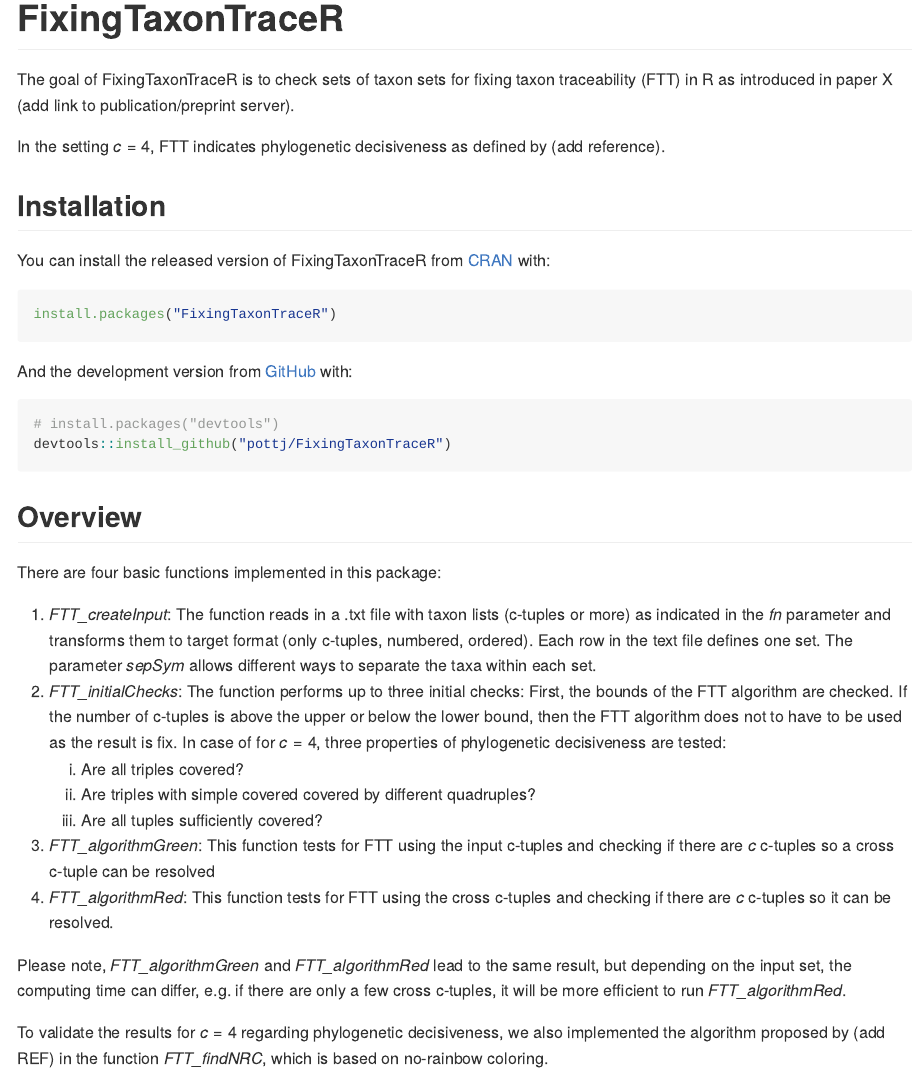
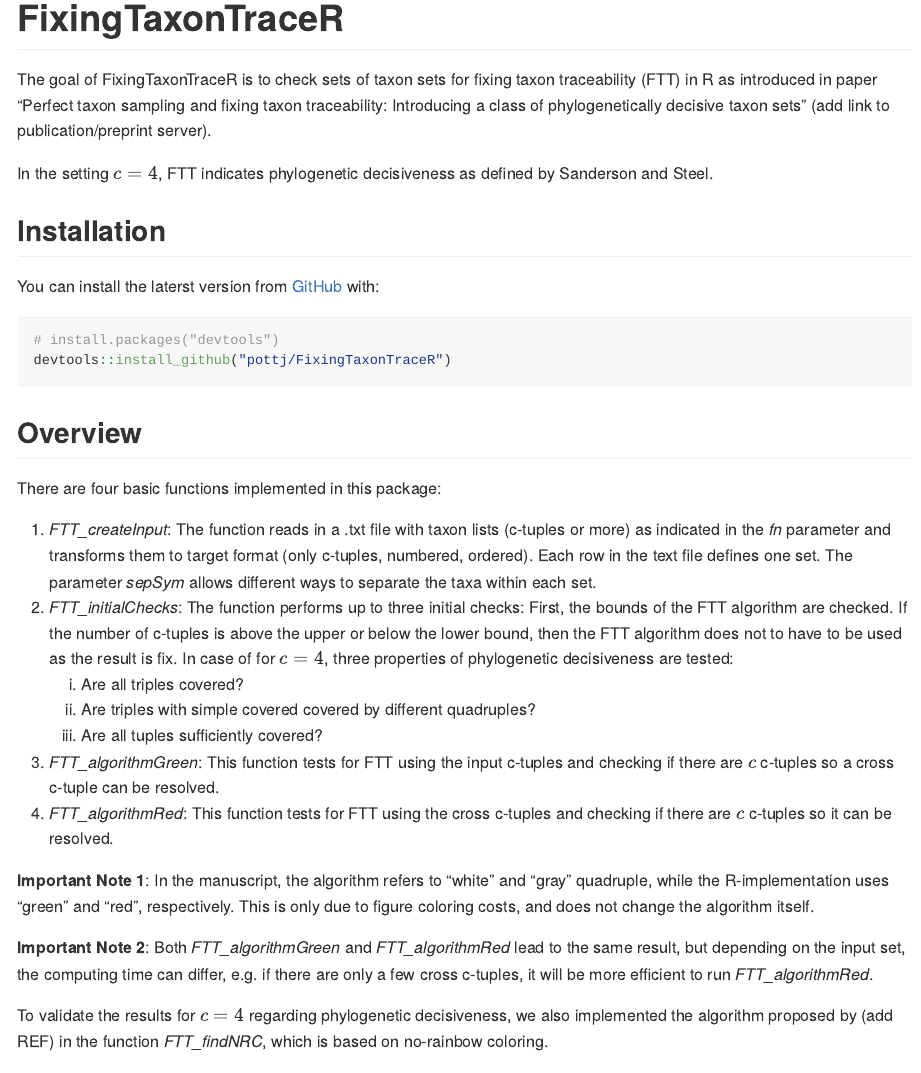
Before and after one commit to pottj/FixingTaxonTraceR, an R Markdown document (README.Rmd): the page in a window 1100 px wide, from its top. The pictures show the output file README.md that the author committed with the source, drawn offline in the style of GitHub.

Commit message:
update description & readme

````diff
--- a/README.Rmd
+++ b/README.Rmd
@@ -18,19 +18,13 @@ knitr::opts_chunk$set(
 <!-- badges: start -->
 <!-- badges: end -->
 
-The goal of FixingTaxonTraceR is to check sets of taxon sets for fixing taxon traceability (FTT) in R as introduced in paper X (add link to publication/preprint server).
+The goal of FixingTaxonTraceR is to check sets of taxon sets for fixing taxon traceability (FTT) in R as introduced in paper "Perfect taxon sampling and fixing taxon traceability: Introducing a class of phylogenetically decisive taxon sets" (add link to publication/preprint server).
 
-In the setting $c=4$, FTT indicates phylogenetic decisiveness as defined by (add reference).
+In the setting $c=4$, FTT indicates phylogenetic decisiveness as defined by Sanderson and Steel.
 
 ## Installation
 
-You can install the released version of FixingTaxonTraceR from [CRAN](https://CRAN.R-project.org) with:
-
-``` r
-install.packages("FixingTaxonTraceR")
-```
-
-And the development version from [GitHub](https://github.com/) with:
+You can install the laterst version from [GitHub](https://github.com/) with:
 
 ``` r
 # install.packages("devtools")
@@ -46,10 +40,12 @@ There are four basic functions implemented in this package:
     1) Are all triples covered?
     2) Are triples with simple covered covered by different quadruples?
     3) Are all tuples sufficiently covered?
-3)  _FTT_algorithmGreen_: This function tests for FTT using the input c-tuples and checking if there are $c$ c-tuples so a cross c-tuple can be resolved
+3)  _FTT_algorithmGreen_: This function tests for FTT using the input c-tuples and checking if there are $c$ c-tuples so a cross c-tuple can be resolved.
 4)  _FTT_algorithmRed_: This function tests for FTT using the cross c-tuples and checking if there are $c$ c-tuples so it can be resolved.
 
-Please note, _FTT_algorithmGreen_ and _FTT_algorithmRed_ lead to the same result, but depending on the input set, the computing time can differ, e.g. if there are only a few cross c-tuples, it will be more efficient to run _FTT_algorithmRed_.
+**Important Note 1**: In the manuscript, the algorithm refers to "white" and "gray" quadruple, while the R-implementation uses "green" and "red", respectively. This is only due to figure coloring costs, and does not change the algorithm itself.
+
+**Important Note 2**: Both _FTT_algorithmGreen_ and _FTT_algorithmRed_ lead to the same result, but depending on the input set, the computing time can differ, e.g. if there are only a few cross c-tuples, it will be more efficient to run _FTT_algorithmRed_.
 
 To validate the results for $c=4$ regarding phylogenetic decisiveness, we also implemented the algorithm proposed by (add REF) in the function _FTT_findNRC_, which is based on no-rainbow coloring.
 
````
Also changed, not shown: README.md, 1 other file.
